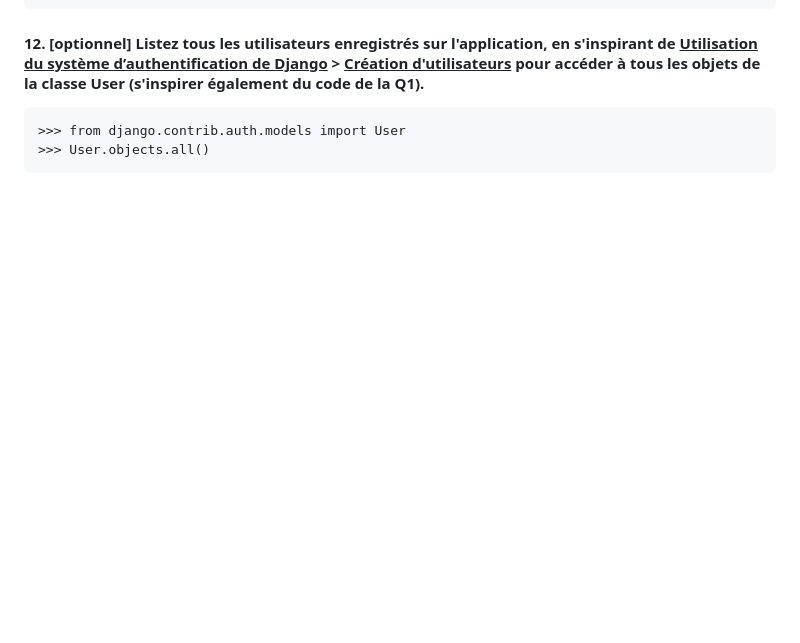
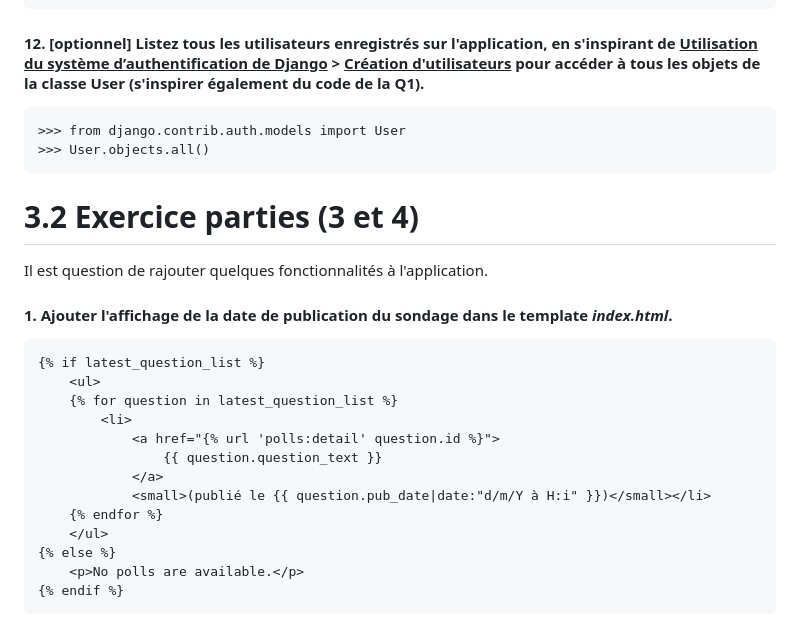
Before and after one commit to Jeandioubate/django_project, a Markdown page: comptes-rendus.md, the part around the change. GitHub-like rendering; blank space fills up the shorter version.

Commit message:
mise à jour du fichier markdown, réponse à la question 1 de l'exo 3.2

````diff
--- a/comptes-rendus.md
+++ b/comptes-rendus.md
@@ -184,3 +184,21 @@ q.was_published_recently()]
 >>> from django.contrib.auth.models import User
 >>> User.objects.all()
 ```
+# 3.2 Exercice parties (3 et 4)
+Il est question de rajouter quelques fonctionnalités à l'application.
+#### 1. Ajouter l'affichage de la date de publication du sondage dans le template *index.html*.
+```
+{% if latest_question_list %}
+    <ul>
+    {% for question in latest_question_list %}
+        <li>
+            <a href="{% url 'polls:detail' question.id %}">
+                {{ question.question_text }}
+            </a>
+            <small>(publié le {{ question.pub_date|date:"d/m/Y à H:i" }})</small></li>
+    {% endfor %}
+    </ul>
+{% else %}
+    <p>No polls are available.</p>
+{% endif %}
+```
````
